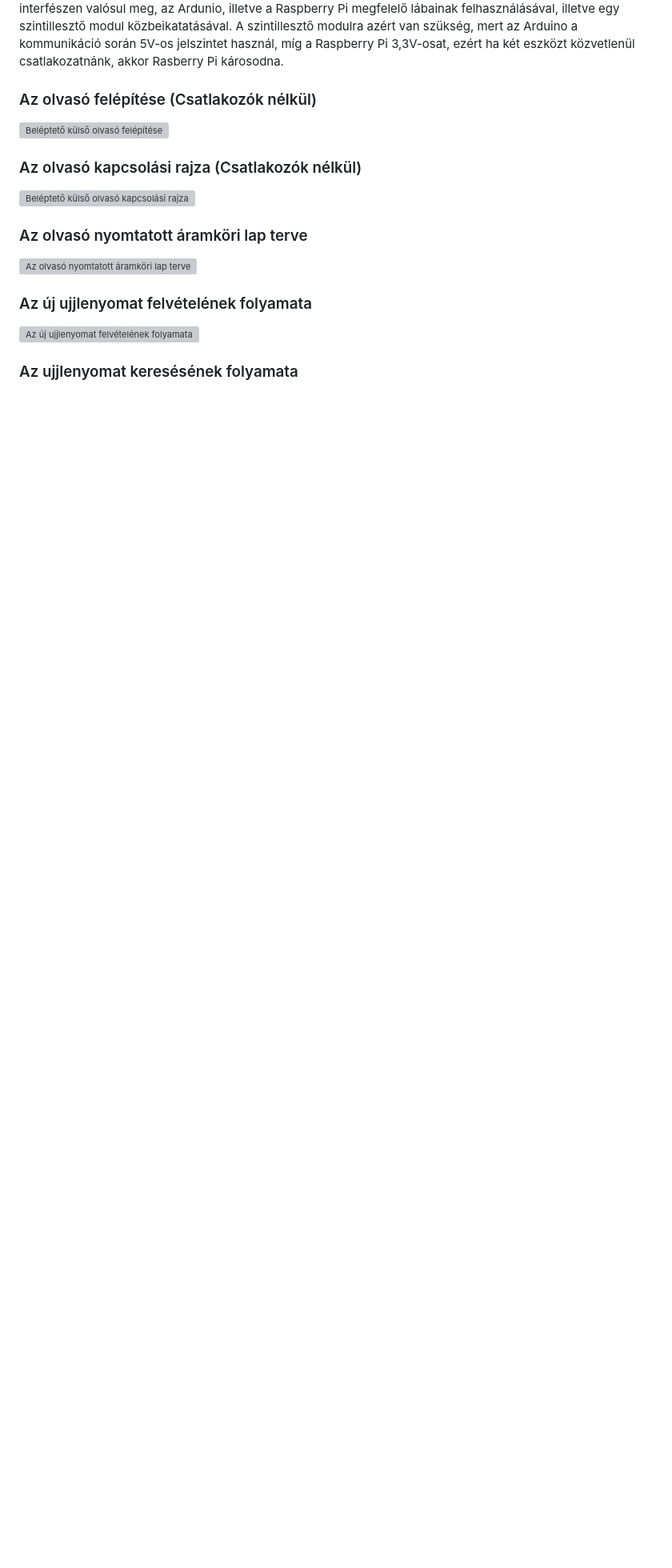
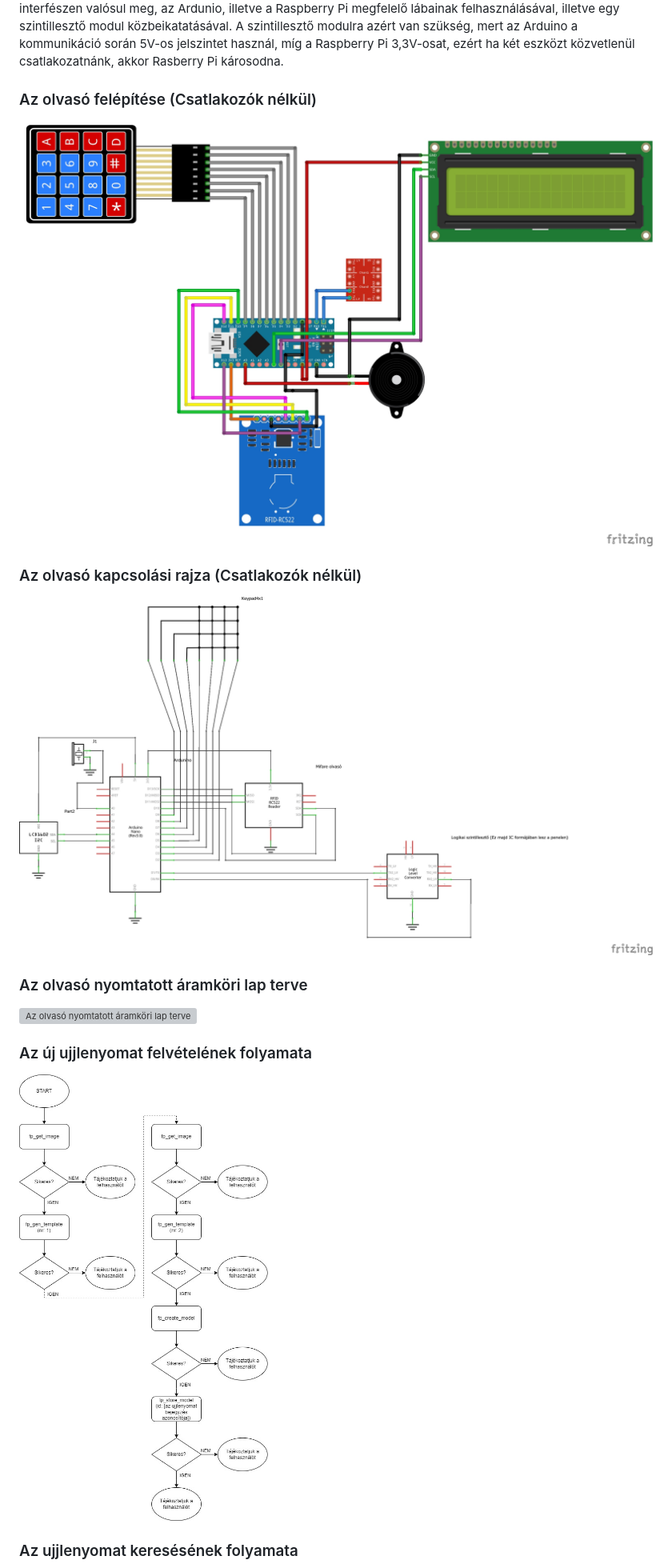
Before and after one commit to Mlevike/okos-belepteto-rendszer, a Markdown page: README.md, the part around one of its changes. Shown at 80% size. GitHub-like rendering; blank space fills up the shorter version; grey boxes are pictures that could not be loaded.

Commit message:
Fix images

```diff
--- a/README.md
+++ b/README.md
@@ -46,11 +46,11 @@ A kommunikáció a központi egység és a külső olvasó között soros interf
 
 ### Az olvasó felépítése (Csatlakozók nélkül)
 
-![Beléptető külső olvasó felépítése](../documentation/images/belepteto_bb.jpg)
+![Beléptető külső olvasó felépítése](documentation/images/belepteto_bb.jpg)
 
 ### Az olvasó kapcsolási rajza (Csatlakozók nélkül)
 
-![Beléptető külső olvasó kapcsolási rajza](../documentation/images/belepteto_schem.jpg)
+![Beléptető külső olvasó kapcsolási rajza](documentation/images/belepteto_schem.jpg)
 
 ### Az olvasó nyomtatott áramköri lap terve
 
@@ -58,7 +58,7 @@ A kommunikáció a központi egység és a külső olvasó között soros interf
 
 ### Az új ujjlenyomat felvételének folyamata
 
-![Az új ujjlenyomat felvételének folyamata](../documentation/images/fp_enroll_process.jpg)
+![Az új ujjlenyomat felvételének folyamata](documentation/images/fp_enroll_process.jpg)
 
 ### Az ujjlenyomat keresésének folyamata
 
```
Also changed, not shown: other parts of README.md (+2 -2 lines).
